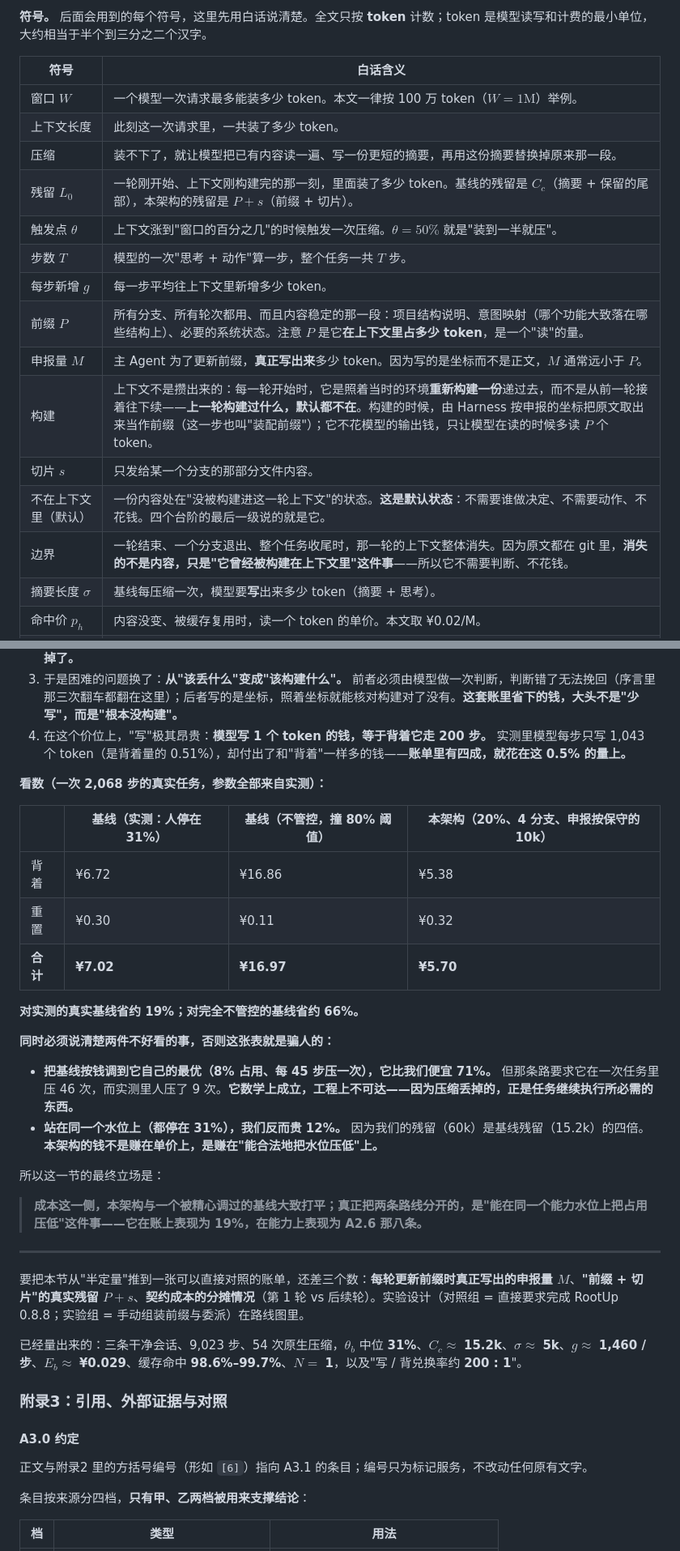
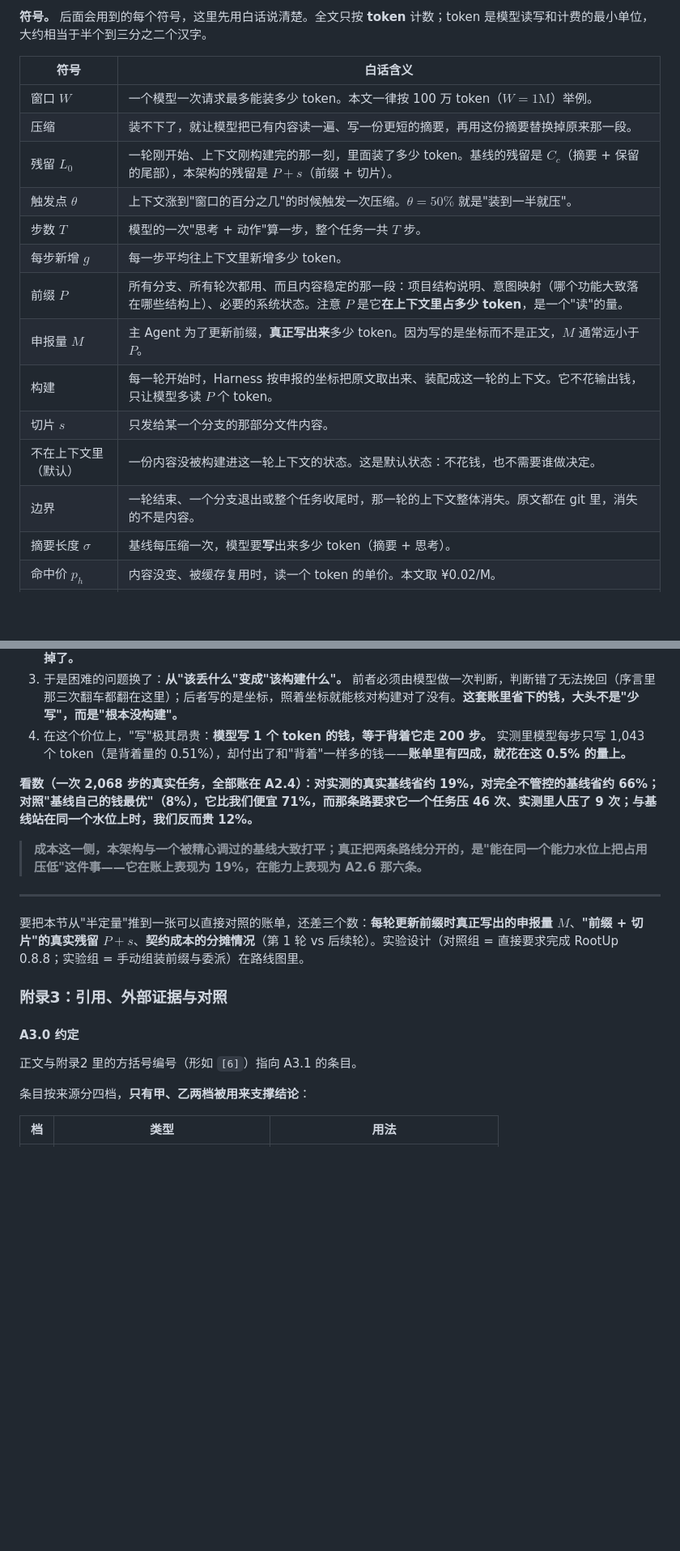
Before and after one commit to 54shitaimzf/context-native-agent, a Markdown page: Agent架构革新：迈向上下文原生智能-Context-Native Agent.md, 2 parts joined by grey strips. Shown at 81% size. GitHub-like rendering; blank space fills up the shorter version.

Commit message:
附录2/3 去痕与精简：删 39 行重复与过程叙述（A2.8 重复表、已量出来的清单、两次重复的三条例外/8% 口径、符号表孤儿项 F、已剔除来源清单、编辑约束句等）；A2.6 由 8 条并为 6 条并同步改号；补丁式语气改为正面陈述；正文与附录1 零改动

```diff
--- a/Agent架构革新：迈向上下文原生智能-Context-Native Agent.md
+++ b/Agent架构革新：迈向上下文原生智能-Context-Native Agent.md
@@ -254,7 +254,6 @@ Deepseek V4 Pro-0813在实际发布后饱受诟病，其被质疑为刷分模型
 | 符号 | 白话含义 |
 | --- | --- |
 | 窗口 $W$ | 一个模型一次请求最多能装多少 token。本文一律按 100 万 token（$W=1\mathrm{M}$）举例。 |
-| 上下文长度 | 此刻这一次请求里，一共装了多少 token。 |
 | 压缩 | 装不下了，就让模型把已有内容读一遍、写一份更短的摘要，再用这份摘要替换掉原来那一段。 |
 | 残留 $L_{0}$ | 一轮刚开始、上下文刚构建完的那一刻，里面装了多少 token。基线的残留是 $C_{c}$（摘要 + 保留的尾部），本架构的残留是 $P+s$（前缀 + 切片）。 |
 | 触发点 $\theta$ | 上下文涨到"窗口的百分之几"的时候触发一次压缩。$\theta=50\%$ 就是"装到一半就压"。 |
@@ -262,10 +261,10 @@ Deepseek V4 Pro-0813在实际发布后饱受诟病，其被质疑为刷分模型
 | 每步新增 $g$ | 每一步平均往上下文里新增多少 token。 |
 | 前缀 $P$ | 所有分支、所有轮次都用、而且内容稳定的那一段：项目结构说明、意图映射（哪个功能大致落在哪些结构上）、必要的系统状态。注意 $P$ 是它**在上下文里占多少 token**，是一个"读"的量。 |
 | 申报量 $M$ | 主 Agent 为了更新前缀，**真正写出来**多少 token。因为写的是坐标而不是正文，$M$ 通常远小于 $P$。 |
-| 构建 | 上下文不是攒出来的：每一轮开始时，它是照着当时的环境**重新构建一份**递过去，而不是从前一轮接着往下续——**上一轮构建过什么，默认都不在**。构建的时候，由 Harness 按申报的坐标把原文取出来当作前缀（这一步也叫"装配前缀"）；它不花模型的输出钱，只让模型在读的时候多读 $P$ 个 token。 |
+| 构建 | 每一轮开始时，Harness 按申报的坐标把原文取出来、装配成这一轮的上下文。它不花输出钱，只让模型多读 $P$ 个 token。 |
 | 切片 $s$ | 只发给某一个分支的那部分文件内容。 |
-| 不在上下文里（默认） | 一份内容处在"没被构建进这一轮上下文"的状态。**这是默认状态**：不需要谁做决定、不需要动作、不花钱。四个台阶的最后一级说的就是它。 |
-| 边界 | 一轮结束、一个分支退出、整个任务收尾时，那一轮的上下文整体消失。因为原文都在 git 里，**消失的不是内容，只是"它曾经被构建在上下文里"这件事**——所以它不需要判断、不花钱。 |
+| 不在上下文里（默认） | 一份内容没被构建进这一轮上下文的状态。这是默认状态：不花钱，也不需要谁做决定。 |
+| 边界 | 一轮结束、一个分支退出或整个任务收尾时，那一轮的上下文整体消失。原文都在 git 里，消失的不是内容。 |
 | 摘要长度 $\sigma$ | 基线每压缩一次，模型要**写**出来多少 token（摘要 + 思考）。 |
 | 命中价 $p_{h}$ | 内容没变、被缓存复用时，读一个 token 的单价。本文取 ¥0.02/M。 |
 | 未命中价 $p_{m}$ | 内容变了、缓存作废、必须重新读一遍时的单价。本文取 ¥1/M。 |
@@ -679,30 +661,13 @@ A2.4 的账里有几笔明显对我们有利的钱，**不是在账里被设成
 3. 于是困难的问题换了：**从"该丢什么"变成"该构建什么"。** 前者必须由模型做一次判断，判断错了无法挽回（序言里那三次翻车都翻在这里）；后者写的是坐标，照着坐标就能核对构建对了没有。**这套账里省下的钱，大头不是"少写"，而是"根本没构建"。**
 4. 在这个价位上，"写"极其昂贵：**模型写 1 个 token 的钱，等于背着它走 200 步。** 实测里模型每步只写 1,043 个 token（是背着量的 0.51%），却付出了和"背着"一样多的钱——**账单里有四成，就花在这 0.5% 的量上。**
 
-**看数（一次 2,068 步的真实任务，参数全部来自实测）：**
+**看数（一次 2,068 步的真实任务，全部账在 A2.4）：对实测的真实基线省约 19%，对完全不管控的基线省约 66%；对照"基线自己的钱最优"（8%），它比我们便宜 71%，而那条路要求它一个任务压 46 次、实测里人压了 9 次；与基线站在同一个水位上时，我们反而贵 12%。**
 
-| | 基线（实测：人停在 31%） | 基线（不管控，撞 80% 阈值） | 本架构（20%、4 分支、申报按保守的 10k） |
-| --- | --- | --- | --- |
-| 背着 | ¥6.72 | ¥16.86 | ¥5.38 |
-| 重置 | ¥0.30 | ¥0.11 | ¥0.32 |
-| **合计** | **¥7.02** | **¥16.97** | **¥5.70** |
-
-**对实测的真实基线省约 19%；对完全不管控的基线省约 66%。**
-
-**同时必须说清楚两件不好看的事，否则这张表就是骗人的：**
-
-- **把基线按钱调到它自己的最优（8% 占用、每 45 步压一次），它比我们便宜 71%。** 但那条路要求它在一次任务里压 46 次，而实测里人压了 9 次。**它数学上成立，工程上不可达——因为压缩丢掉的，正是任务继续执行所必需的东西。**
-- **站在同一个水位上（都停在 31%），我们反而贵 12%。** 因为我们的残留（60k）是基线残留（15.2k）的四倍。**本架构的钱不是赚在单价上，是赚在"能合法地把水位压低"上。**
-
-所以这一节的最终立场是：
-
-> **成本这一侧，本架构与一个被精心调过的基线大致打平；真正把两条路线分开的，是"能在同一个能力水位上把占用压低"这件事——它在账上表现为 19%，在能力上表现为 A2.6 那八条。**
+> **成本这一侧，本架构与一个被精心调过的基线大致打平；真正把两条路线分开的，是"能在同一个能力水位上把占用压低"这件事——它在账上表现为 19%，在能力上表现为 A2.6 那六条。**
 
 ---
 
 要把本节从"半定量"推到一张可以直接对照的账单，还差三个数：**每轮更新前缀时真正写出的申报量 $M$**、**"前缀 + 切片"的真实残留 $P+s$**、**契约成本的分摊情况**（第 1 轮 vs 后续轮）。实验设计（对照组 = 直接要求完成 RootUp 0.8.8；实验组 = 手动组装前缀与委派）在路线图里。
-
-已经量出来的：三条干净会话、9,023 步、54 次原生压缩，$\theta_{b}$ 中位 **31%**、$C_{c}\approx$ **15.2k**、$\sigma\approx$ **5k**、$g\approx$ **1,460 / 步**、$E_{b}\approx$ **¥0.029**、缓存命中 **98.6%–99.7%**、$N=$ **1**，以及"写 / 背兑换率约 **200 : 1**"。
 
 
 
@@ -710,7 +675,7 @@ A2.4 的账里有几笔明显对我们有利的钱，**不是在账里被设成
 
 #### A3.0 约定
 
-正文与附录2 里的方括号编号（形如 `[6]`）指向 A3.1 的条目；编号只为标记服务，不改动任何原有文字。
+正文与附录2 里的方括号编号（形如 `[6]`）指向 A3.1 的条目。
 
 条目按来源分四档，**只有甲、乙两档被用来支撑结论**：
 
```
Also changed, not shown: other parts of Agent架构革新：迈向上下文原生智能-Context-Native Agent.md (+25 -46 lines).
